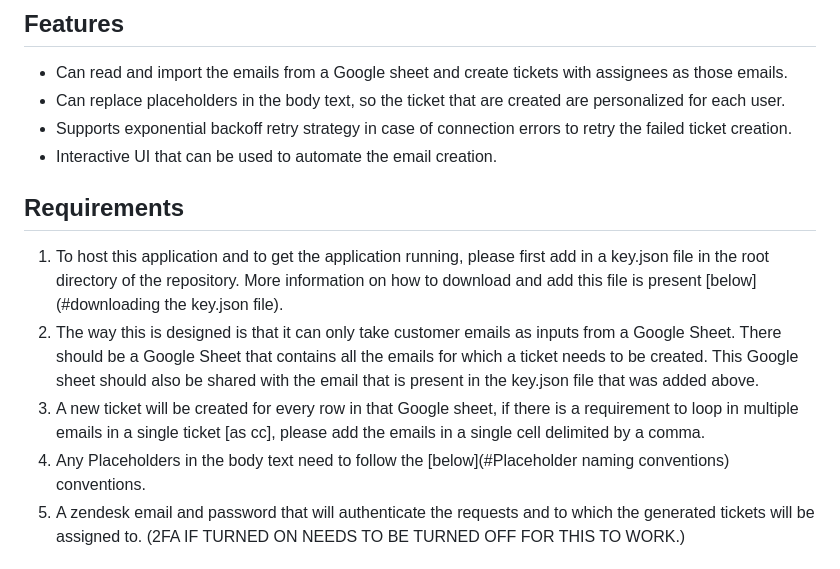
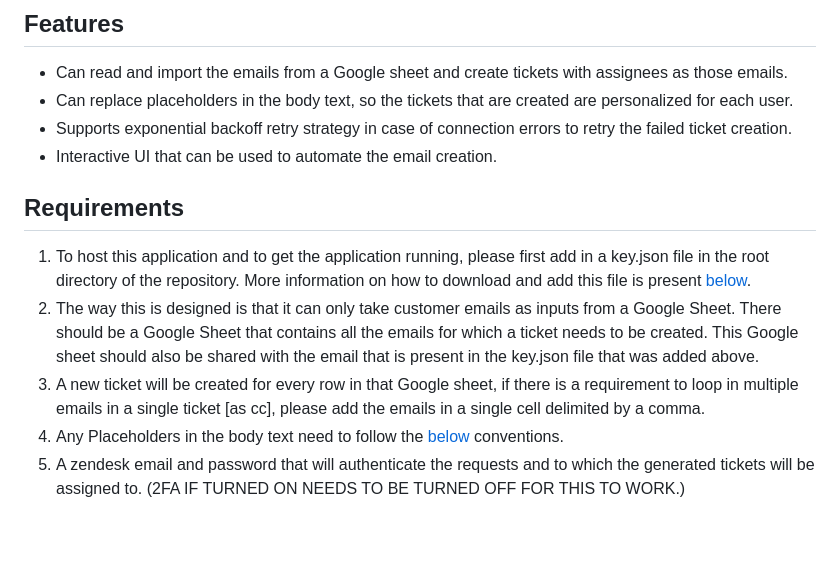
Before and after one commit to VishnuBhargav0/Incident-Communication-Automation, a Markdown page: readme.md, the part around the change. Drawn GitHub-style; blank space fills up the shorter version.

```diff
--- a/readme.md
+++ b/readme.md
@@ -3,16 +3,16 @@ This application automatically generates tickets in Zendesk by reading user emai
 
 ## Features
 - Can read and import the emails from a Google sheet and create tickets with assignees as those emails.
-- Can replace placeholders in the body text, so the ticket that are created are personalized for each user.
+- Can replace placeholders in the body text, so the tickets that are created are personalized for each user.
 - Supports exponential backoff retry strategy in case of connection errors to retry the failed ticket creation.
 - Interactive UI that can be used to automate the email creation.
 
 
 ## Requirements
-1. To host this application and to get the application running, please first add in a key.json file in the root directory of the repository. More information on how to download and add this file is present [below](#downloading the key.json file).
+1. To host this application and to get the application running, please first add in a key.json file in the root directory of the repository. More information on how to download and add this file is present [below](#Installation).
 2. The way this is designed is that it can only take customer emails as inputs from a Google Sheet. There should be a Google Sheet that contains all the emails for which a ticket needs to be created. This Google sheet should also be shared with the email that is present in the key.json file that was added above.
 2. A new ticket will be created for every row in that Google sheet, if there is a requirement to loop in multiple emails in a single ticket [as cc], please add the emails in a single cell delimited by a comma.
-3. Any Placeholders in the body text need to follow the [below](#Placeholder naming conventions) conventions.
+3. Any Placeholders in the body text need to follow the [below](#Installation) conventions.
 4. A zendesk email and password that will authenticate the requests and to which the generated tickets will be assigned to. (2FA IF TURNED ON NEEDS TO BE TURNED OFF FOR THIS TO WORK.)
 
 
```
